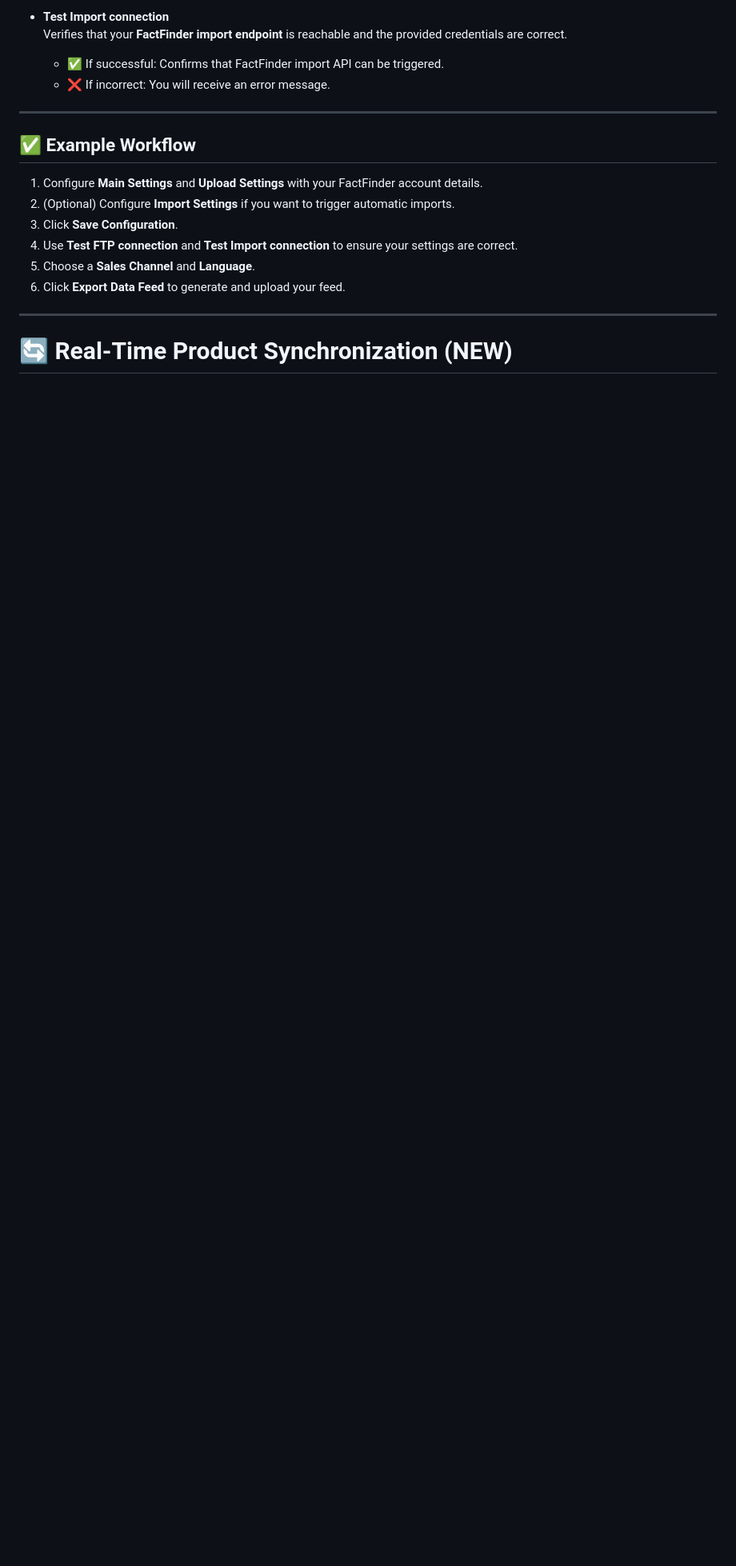
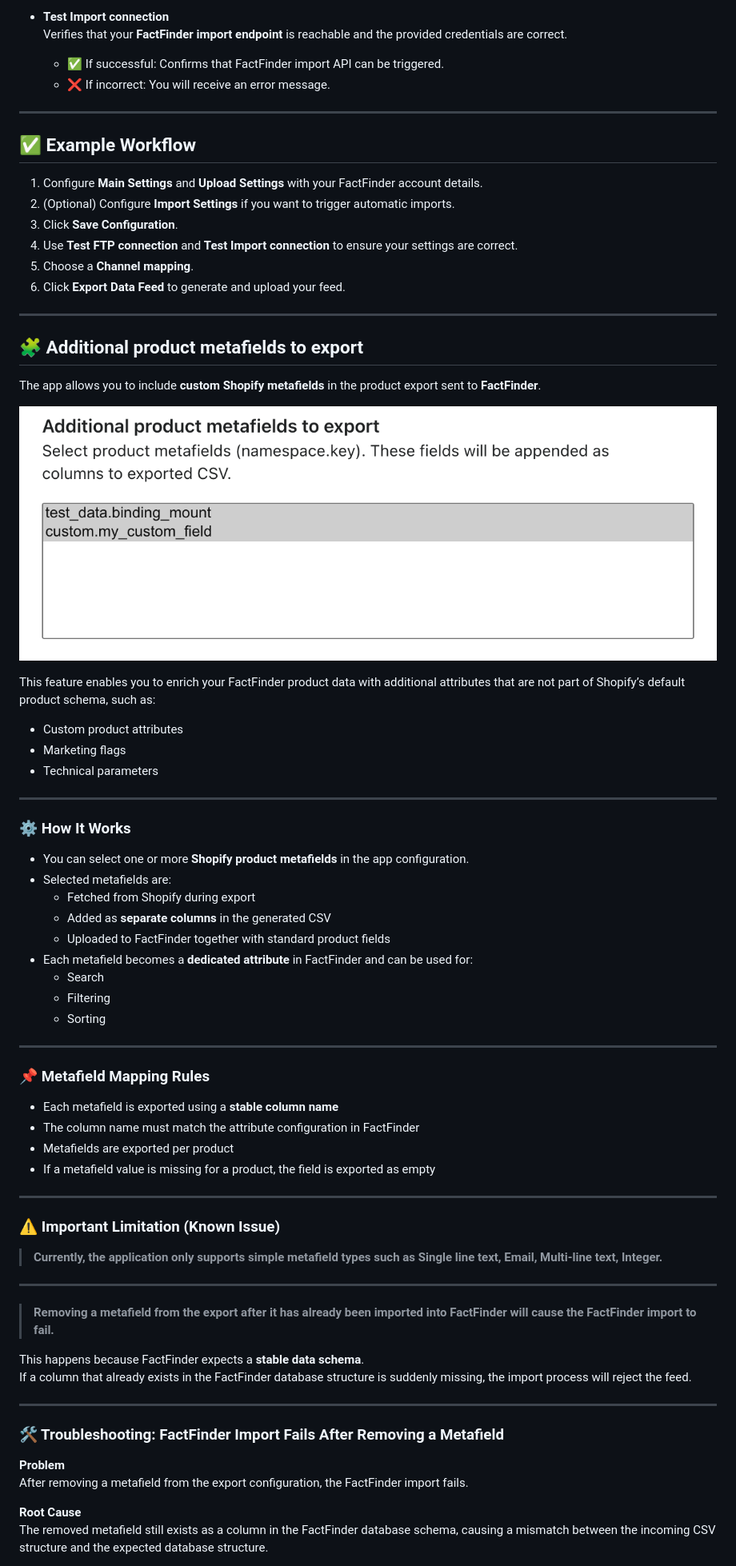
Before and after one commit to Rayn93/export-app, a Markdown page: README.md, the part around one of its changes. Shown at 80% size. Drawn GitHub-style; blank space fills up the shorter version.

```diff
--- a/README.md
+++ b/README.md
@@ -107,9 +116,66 @@ This section lets you control how and what products will be exported.
 2. (Optional) Configure **Import Settings** if you want to trigger automatic imports.
 3. Click **Save Configuration**.
 4. Use **Test FTP connection** and **Test Import connection** to ensure your settings are correct.
-5. Choose a **Sales Channel** and **Language**.
+5. Choose a **Channel mapping**.
 6. Click **Export Data Feed** to generate and upload your feed.
 
 ---
 
-# 🔄 Real-Time Product Synchronization (NEW)
+## 🧩 Additional product metafields to export
+
+The app allows you to include **custom Shopify metafields** in the product export sent to **FactFinder**.
+
+![product-metafields.png](docs/product-metafields.png)
+
+This feature enables you to enrich your FactFinder product data with additional attributes that are not part of Shopify’s default product schema, such as:
+
+- Custom product attributes
+- Marketing flags
+- Technical parameters
+
+---
+
+### ⚙️ How It Works
+
+- You can select one or more **Shopify product metafields** in the app configuration.
+- Selected metafields are:
+  - Fetched from Shopify during export
+  - Added as **separate columns** in the generated CSV
+  - Uploaded to FactFinder together with standard product fields
+- Each metafield becomes a **dedicated attribute** in FactFinder and can be used for:
+  - Search
+  - Filtering
+  - Sorting
+
+---
+
+### 📌 Metafield Mapping Rules
+
+- Each metafield is exported using a **stable column name**
+- The column name must match the attribute configuration in FactFinder
+- Metafields are exported per product
+- If a metafield value is missing for a product, the field is exported as empty
+
+---
+
+### ⚠️ Important Limitation (Known Issue)
+
+
+> **Currently, the application only supports simple metafield types such as Single line text, Email, Multi-line text, Integer.**
+---
+
+> **Removing a metafield from the export after it has already been imported into FactFinder will cause the FactFinder import to fail.**
+
+This happens because FactFinder expects a **stable data schema**.
+If a column that already exists in the FactFinder database structure is suddenly missing, the import process will reject the feed.
+
+---
+
+### 🛠️ Troubleshooting: FactFinder Import Fails After Removing a Metafield
+
+**Problem**
+After removing a metafield from the export configuration, the FactFinder import fails.
+
+**Root Cause**
+The removed metafield still exists as a column in the FactFinder database schema, causing a mismatch between the incoming CSV structure and the expected database structure.
+
```
Also changed, not shown: other parts of README.md (+110 -33 lines).
